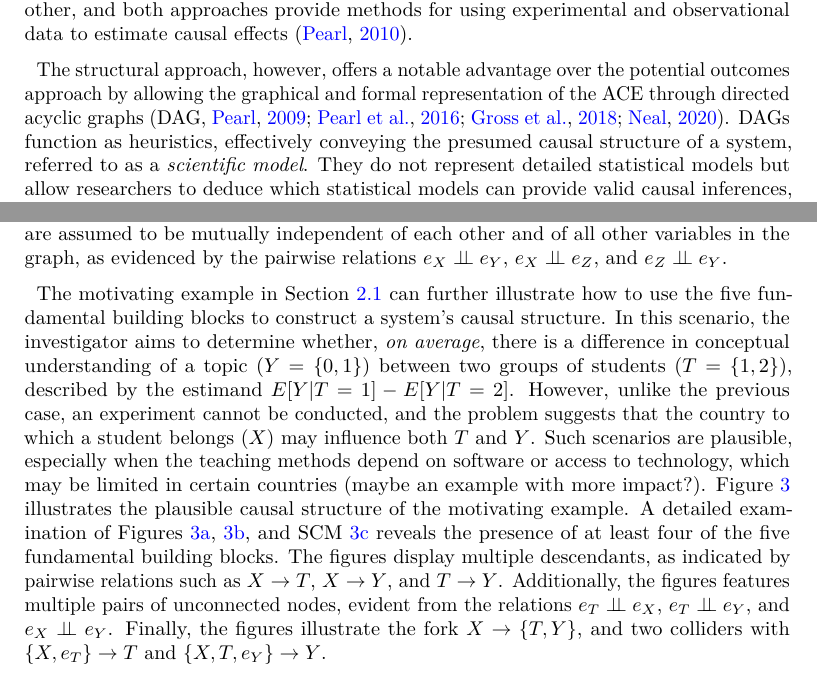
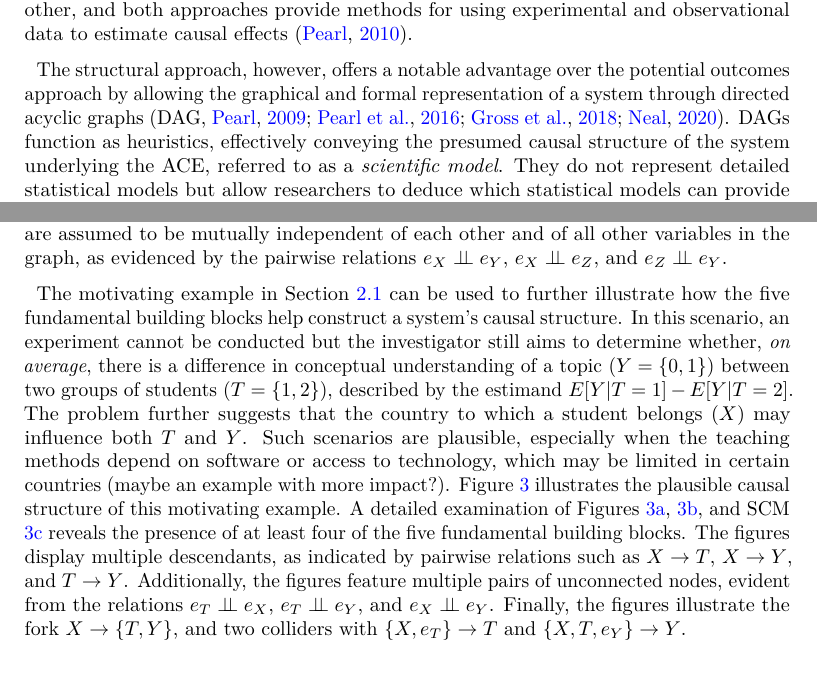
Before and after one commit to jriveraespejo/paper2_manuscript, a LaTeX paper (_tex/index.tex): two parts of pages 5 and 8 of 15, joined at a grey line, cut so that both start at the same text. Compiled offline with pdfLaTeX.

Commit message:
Built site for gh-pages

```diff
--- a/_tex/index.tex
+++ b/_tex/index.tex
@@ -439,9 +439,10 @@ estimate causal effects \citep{Pearl_2010}.
 
 The structural approach, however, offers a notable advantage over the
 potential outcomes approach by allowing the graphical and formal
-representation of the ACE through directed acyclic graphs
+representation of a system through directed acyclic graphs
 \citep[DAG,][]{Pearl_2009, Pearl_et_al_2016, Gross_et_al_2018, Neal_2020}.
 DAGs function as heuristics, effectively conveying the presumed causal
-structure of a system, referred to as a \emph{scientific model}. They do
-not represent detailed statistical models but allow researchers to
-deduce which statistical models can provide valid causal inferences,
+structure of the system underlying the ACE, referred to as a
+\emph{scientific model}. They do not represent detailed statistical
+models but allow researchers to deduce which statistical models can
+provide valid causal inferences, assuming the causal structure depicted
@@ -795,30 +796,30 @@ and of all other variables in the graph, as evidenced by the pairwise
 relations \(e_{X} \perp\!\!\!\perp e_{Y}\),
 \(e_{X} \perp\!\!\!\perp e_{Z}\), and \(e_{Z} \perp\!\!\!\perp e_{Y}\).
 
-The motivating example in Section~\ref{sec-framework-structural} can
-further illustrate how to use the five fundamental building blocks to
-construct a system's causal structure. In this scenario, the
-investigator aims to determine whether, \emph{on average}, there is a
-difference in conceptual understanding of a topic \((Y=\{0,1\})\)
-between two groups of students \((T=\{1,2\})\), described by the
-estimand \(E[Y| T=1] - E[Y| T=2]\). However, unlike the previous case,
-an experiment cannot be conducted, and the problem suggests that the
-country to which a student belongs (\(X\)) may influence both \(T\) and
-\(Y\). Such scenarios are plausible, especially when the teaching
-methods depend on software or access to technology, which may be limited
-in certain countries {(maybe an example with more impact?)}.
-Figure~\ref{fig-example} illustrates the plausible causal structure of
-the motivating example. A detailed examination of Figures
-\ref{fig-mdag_example1}, \ref{fig-sdag_example1}, and SCM
-\ref{fig-scm_example1} reveals the presence of at least four of the five
-fundamental building blocks. The figures display multiple descendants,
-as indicated by pairwise relations such as \(X \rightarrow T\),
-\(X \rightarrow Y\), and \(T \rightarrow Y\). Additionally, the figures
-features multiple pairs of unconnected nodes, evident from the relations
-\(e_{T} \perp\!\!\!\perp e_{X}\), \(e_{T} \perp\!\!\!\perp e_{Y}\), and
-\(e_{X} \perp\!\!\!\perp e_{Y}\). Finally, the figures illustrate the
-fork \(X \rightarrow \{T,Y\}\), and two colliders with
-\(\{X,e_{T}\} \rightarrow T\) and \(\{X,T,e_{Y}\} \rightarrow Y\).
+The motivating example in Section~\ref{sec-framework-structural} can be
+used to further illustrate how the five fundamental building blocks help
+construct a system's causal structure. In this scenario, an experiment
+cannot be conducted but the investigator still aims to determine
+whether, \emph{on average}, there is a difference in conceptual
+understanding of a topic \((Y=\{0,1\})\) between two groups of students
+\((T=\{1,2\})\), described by the estimand \(E[Y| T=1] - E[Y| T=2]\).
+The problem further suggests that the country to which a student belongs
+(\(X\)) may influence both \(T\) and \(Y\). Such scenarios are
+plausible, especially when the teaching methods depend on software or
+access to technology, which may be limited in certain countries {(maybe
+an example with more impact?)}. Figure~\ref{fig-example} illustrates the
+plausible causal structure of this motivating example. A detailed
+examination of Figures \ref{fig-mdag_example1}, \ref{fig-sdag_example1},
+and SCM \ref{fig-scm_example1} reveals the presence of at least four of
+the five fundamental building blocks. The figures display multiple
+descendants, as indicated by pairwise relations such as
+\(X \rightarrow T\), \(X \rightarrow Y\), and \(T \rightarrow Y\).
+Additionally, the figures feature multiple pairs of unconnected nodes,
+evident from the relations \(e_{T} \perp\!\!\!\perp e_{X}\),
+\(e_{T} \perp\!\!\!\perp e_{Y}\), and \(e_{X} \perp\!\!\!\perp e_{Y}\).
+Finally, the figures illustrate the fork \(X \rightarrow \{T,Y\}\), and
+two colliders with \(\{X,e_{T}\} \rightarrow T\) and
+\(\{X,T,e_{Y}\} \rightarrow Y\).
 
 \begin{figure}
 
```
Also changed, not shown: index.pdf, _tex/index.tex (92 more changed lines), 4 other files.
